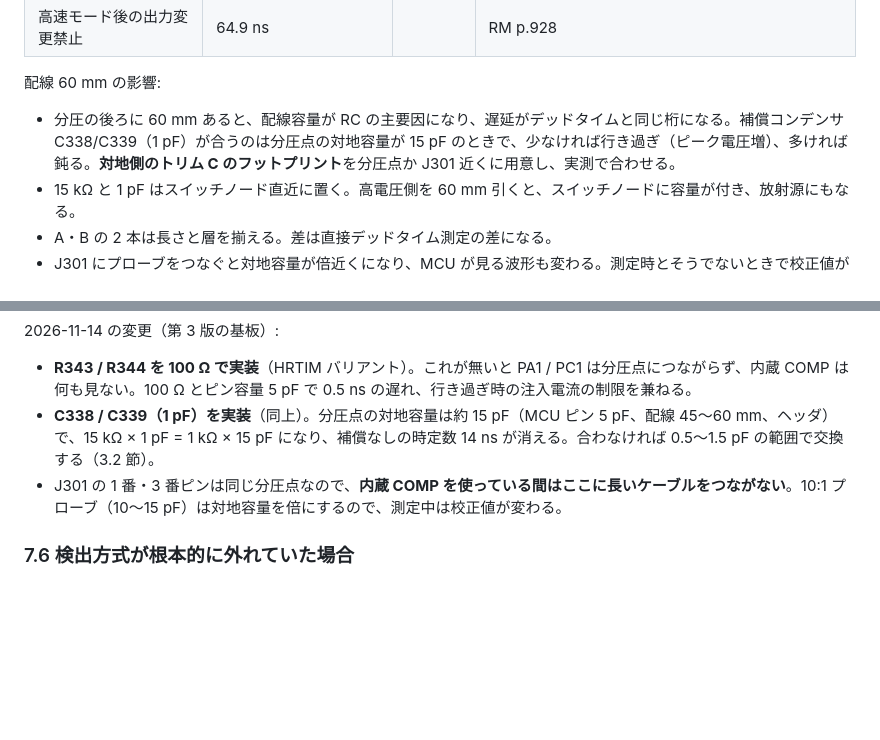
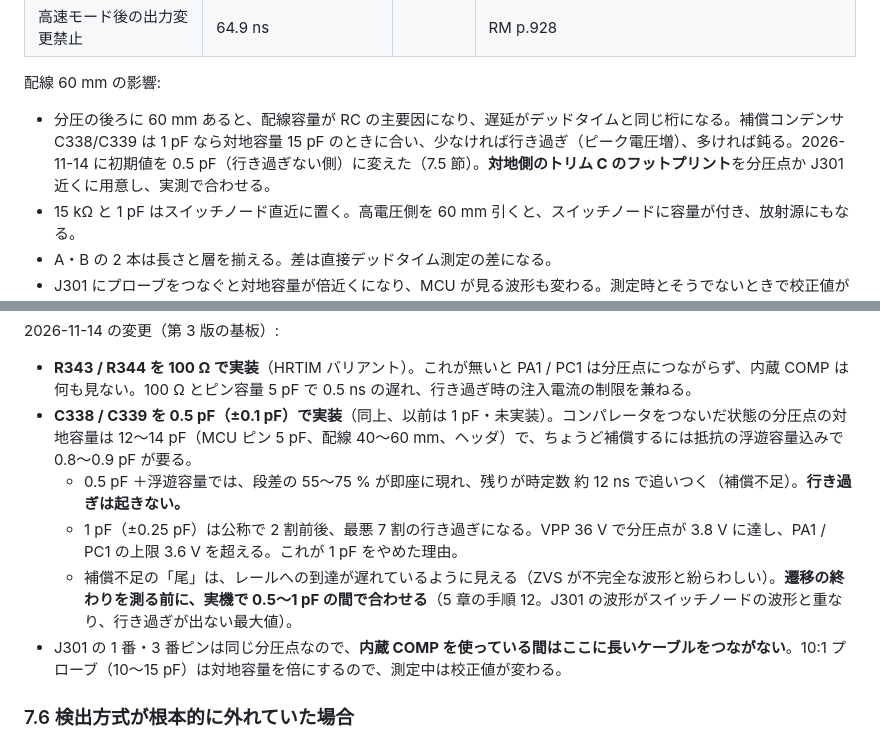
Before and after one commit to SasataniLab/wpt-devkit, a Markdown page: docs/stm32-tx/hrtim_timing_control.md, 2 parts joined by grey strips. GitHub-like rendering; blank space fills up the shorter version.

```diff
--- a/docs/stm32-tx/hrtim_timing_control.md
+++ b/docs/stm32-tx/hrtim_timing_control.md
@@ -187,7 +187,7 @@
 
 配線 60 mm の影響:
 
-- 分圧の後ろに 60 mm あると、配線容量が RC の主要因になり、遅延がデッドタイムと同じ桁になる。補償コンデンサ C338/C339（1 pF）が合うのは分圧点の対地容量が 15 pF のときで、少なければ行き過ぎ（ピーク電圧増）、多ければ鈍る。**対地側のトリム C のフットプリント**を分圧点か J301 近くに用意し、実測で合わせる。
+- 分圧の後ろに 60 mm あると、配線容量が RC の主要因になり、遅延がデッドタイムと同じ桁になる。補償コンデンサ C338/C339 は 1 pF なら対地容量 15 pF のときに合い、少なければ行き過ぎ（ピーク電圧増）、多ければ鈍る。2026-11-14 に初期値を 0.5 pF（行き過ぎない側）に変えた（7.5 節）。**対地側のトリム C のフットプリント**を分圧点か J301 近くに用意し、実測で合わせる。
 - 15 kΩ と 1 pF はスイッチノード直近に置く。高電圧側を 60 mm 引くと、スイッチノードに容量が付き、放射源にもなる。
 - A・B の 2 本は長さと層を揃える。差は直接デッドタイム測定の差になる。
 - J301 にプローブをつなぐと対地容量が倍近くになり、MCU が見る波形も変わる。測定時とそうでないときで校正値が違う点に注意。
@@ -374,7 +374,10 @@ VPP = 24 V、負荷 47 Ω（I_o = 0.65 A）の例:
 2026-11-14 の変更（第 3 版の基板）:
 
 - **R343 / R344 を 100 Ω で実装**（HRTIM バリアント）。これが無いと PA1 / PC1 は分圧点につながらず、内蔵 COMP は何も見ない。100 Ω とピン容量 5 pF で 0.5 ns の遅れ、行き過ぎ時の注入電流の制限を兼ねる。
-- **C338 / C339（1 pF）を実装**（同上）。分圧点の対地容量は約 15 pF（MCU ピン 5 pF、配線 45〜60 mm、ヘッダ）で、15 kΩ × 1 pF = 1 kΩ × 15 pF になり、補償なしの時定数 14 ns が消える。合わなければ 0.5〜1.5 pF の範囲で交換する（3.2 節）。
+- **C338 / C339 を 0.5 pF（±0.1 pF）で実装**（同上、以前は 1 pF・未実装）。コンパレータをつないだ状態の分圧点の対地容量は 12〜14 pF（MCU ピン 5 pF、配線 40〜60 mm、ヘッダ）で、ちょうど補償するには抵抗の浮遊容量込みで 0.8〜0.9 pF が要る。
+  - 0.5 pF ＋浮遊容量では、段差の 55〜75 % が即座に現れ、残りが時定数 約 12 ns で追いつく（補償不足）。**行き過ぎは起きない。**
+  - 1 pF（±0.25 pF）は公称で 2 割前後、最悪 7 割の行き過ぎになる。VPP 36 V で分圧点が 3.8 V に達し、PA1 / PC1 の上限 3.6 V を超える。これが 1 pF をやめた理由。
+  - 補償不足の「尾」は、レールへの到達が遅れているように見える（ZVS が不完全な波形と紛らわしい）。**遷移の終わりを測る前に、実機で 0.5〜1 pF の間で合わせる**（5 章の手順 12。J301 の波形がスイッチノードの波形と重なり、行き過ぎが出ない最大値）。
 - J301 の 1 番・3 番ピンは同じ分圧点なので、**内蔵 COMP を使っている間はここに長いケーブルをつながない**。10:1 プローブ（10〜15 pF）は対地容量を倍にするので、測定中は校正値が変わる。
 
 ### 7.6 検出方式が根本的に外れていた場合
```
Also changed, not shown: docs/stm32-tx/img/board_bottom.png, docs/stm32-tx/img/board_top.png, 16 other files.
